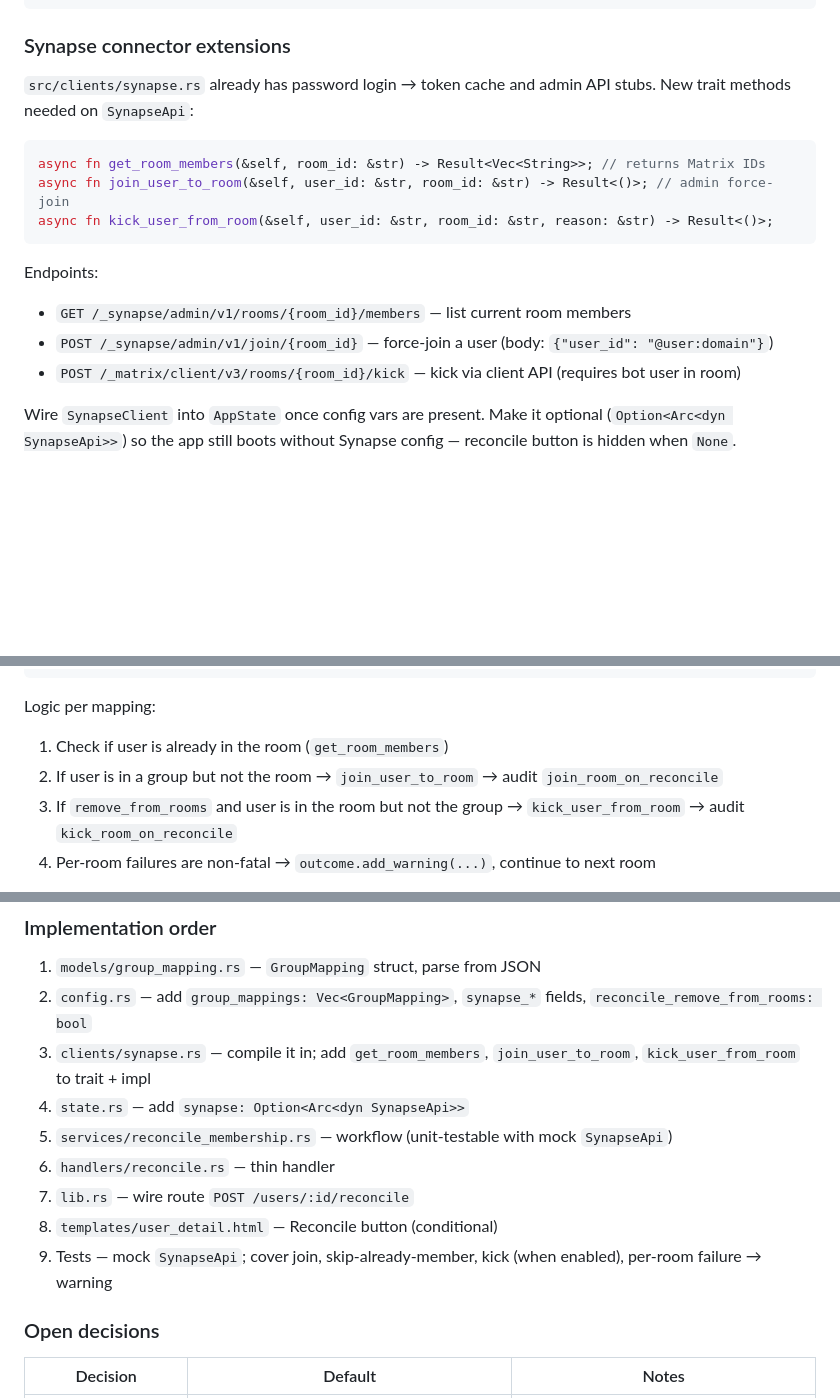
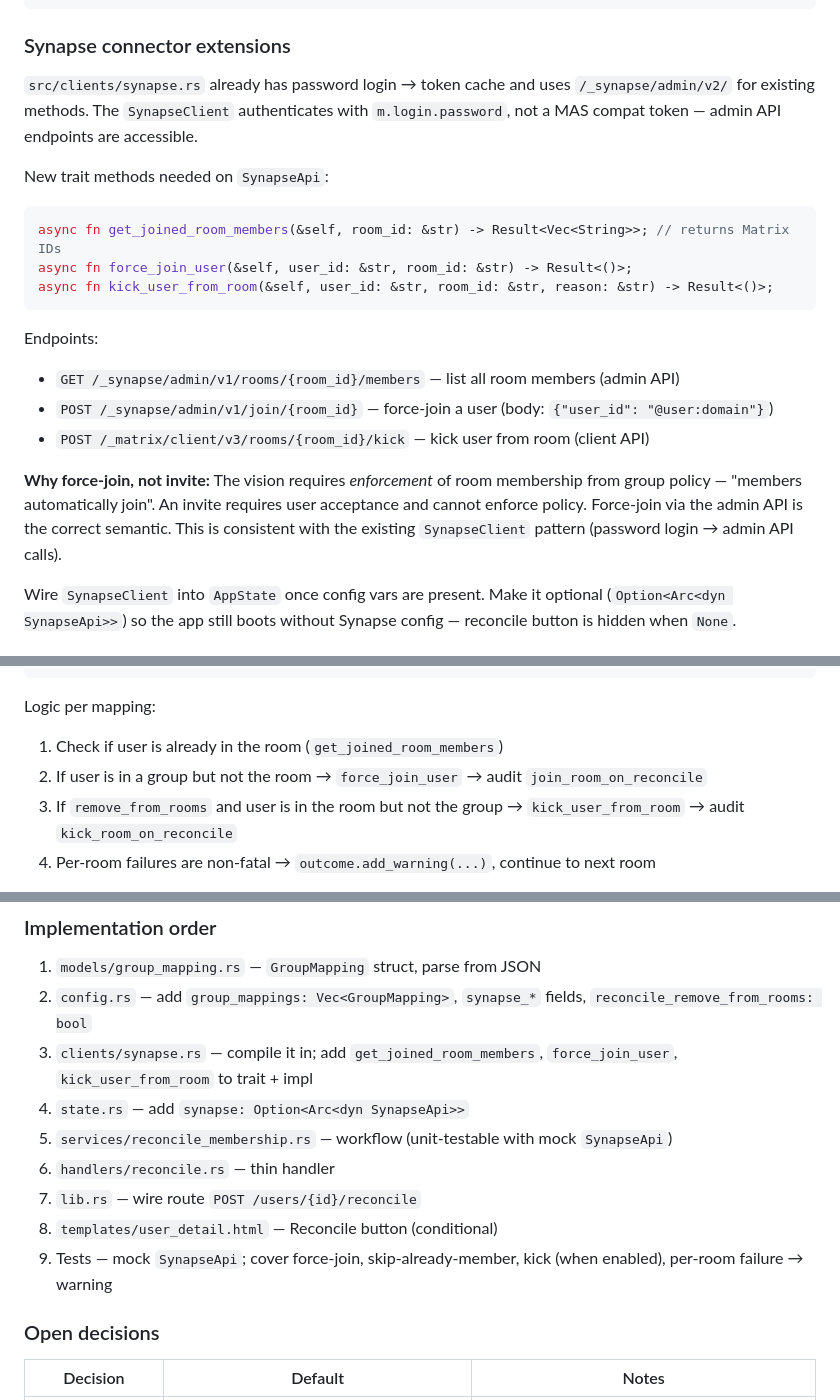
Before and after one commit to ryanmccullough/matrix-identity-admin, a Markdown page: CLAUDE.md, 3 parts joined by grey strips. GitHub-like rendering; blank space fills up the shorter version.

Commit message:
docs: revert Codex invite plan; enforce force-join per vision
Codex changed join semantics from force-join (admin API) to
invite (client API), citing a blanket "no admin API" rule.
This conflicts with vision.md which requires enforcement of
room membership ("members automatically join"), not invitation.

Reverts:
- invite_user_to_room → force_join_user
- /_matrix/client/v3/rooms/{id}/invite → /_synapse/admin/v1/join/{id}
- /_matrix/client/v3/rooms/{id}/joined_members → /_synapse/admin/v1/rooms/{id}/members
- "no admin API" note removed

Keeps:
- get_joined_room_members (better name than get_room_members)
- kick via client API (unchanged)

The SynapseClient authenticates via m.login.password, not a MAS
compat token. Admin API endpoints are accessible — this is
consistent with the existing get_user/list_devices/delete_device
methods which already call /_synapse/admin/v2/.

Co-Authored-By: Claude Sonnet 4.6 <noreply@anthropic.com>

````diff
--- a/CLAUDE.md
+++ b/CLAUDE.md
@@ -421,19 +421,22 @@ RECONCILE_REMOVE_FROM_ROOMS # bool, default "false" — whether to kick on misma
 
 ### Synapse connector extensions
 
-`src/clients/synapse.rs` already has password login → token cache and admin API stubs.
+`src/clients/synapse.rs` already has password login → token cache and uses `/_synapse/admin/v2/` for existing methods. The `SynapseClient` authenticates with `m.login.password`, not a MAS compat token — admin API endpoints are accessible.
+
 New trait methods needed on `SynapseApi`:
 
 ```rust
-async fn get_room_members(&self, room_id: &str) -> Result<Vec<String>>; // returns Matrix IDs
-async fn join_user_to_room(&self, user_id: &str, room_id: &str) -> Result<()>; // admin force-join
+async fn get_joined_room_members(&self, room_id: &str) -> Result<Vec<String>>; // returns Matrix IDs
+async fn force_join_user(&self, user_id: &str, room_id: &str) -> Result<()>;
 async fn kick_user_from_room(&self, user_id: &str, room_id: &str, reason: &str) -> Result<()>;
 ```
 
 Endpoints:
-- `GET /_synapse/admin/v1/rooms/{room_id}/members` — list current room members
+- `GET /_synapse/admin/v1/rooms/{room_id}/members` — list all room members (admin API)
 - `POST /_synapse/admin/v1/join/{room_id}` — force-join a user (body: `{"user_id": "@user:domain"}`)
-- `POST /_matrix/client/v3/rooms/{room_id}/kick` — kick via client API (requires bot user in room)
+- `POST /_matrix/client/v3/rooms/{room_id}/kick` — kick user from room (client API)
+
+**Why force-join, not invite:** The vision requires *enforcement* of room membership from group policy — "members automatically join". An invite requires user acceptance and cannot enforce policy. Force-join via the admin API is the correct semantic. This is consistent with the existing `SynapseClient` pattern (password login → admin API calls).
 
 Wire `SynapseClient` into `AppState` once config vars are present. Make it optional (`Option<Arc<dyn SynapseApi>>`) so the app still boots without Synapse config — reconcile button is hidden when `None`.
 
@@ -456,8 +459,8 @@ pub async fn reconcile_membership(
 ```
 
 Logic per mapping:
-1. Check if user is already in the room (`get_room_members`)
-2. If user is in a group but not the room → `join_user_to_room` → audit `join_room_on_reconcile`
+1. Check if user is already in the room (`get_joined_room_members`)
+2. If user is in a group but not the room → `force_join_user` → audit `join_room_on_reconcile`
 3. If `remove_from_rooms` and user is in the room but not the group → `kick_user_from_room` → audit `kick_room_on_reconcile`
 4. Per-room failures are non-fatal → `outcome.add_warning(...)`, continue to next room
 
@@ -485,13 +488,13 @@ Only rendered when Synapse is configured (pass `synapse_enabled: bool` to templa
 
 1. `models/group_mapping.rs` — `GroupMapping` struct, parse from JSON
 2. `config.rs` — add `group_mappings: Vec<GroupMapping>`, `synapse_*` fields, `reconcile_remove_from_rooms: bool`
-3. `clients/synapse.rs` — compile it in; add `get_room_members`, `join_user_to_room`, `kick_user_from_room` to trait + impl
+3. `clients/synapse.rs` — compile it in; add `get_joined_room_members`, `force_join_user`, `kick_user_from_room` to trait + impl
 4. `state.rs` — add `synapse: Option<Arc<dyn SynapseApi>>`
 5. `services/reconcile_membership.rs` — workflow (unit-testable with mock `SynapseApi`)
 6. `handlers/reconcile.rs` — thin handler
-7. `lib.rs` — wire route `POST /users/:id/reconcile`
+7. `lib.rs` — wire route `POST /users/{id}/reconcile`
 8. `templates/user_detail.html` — Reconcile button (conditional)
-9. Tests — mock `SynapseApi`; cover join, skip-already-member, kick (when enabled), per-room failure → warning
+9. Tests — mock `SynapseApi`; cover force-join, skip-already-member, kick (when enabled), per-room failure → warning
 
 ### Open decisions
 
````
Also changed, not shown: other parts of CLAUDE.md (+1 -1 lines).
